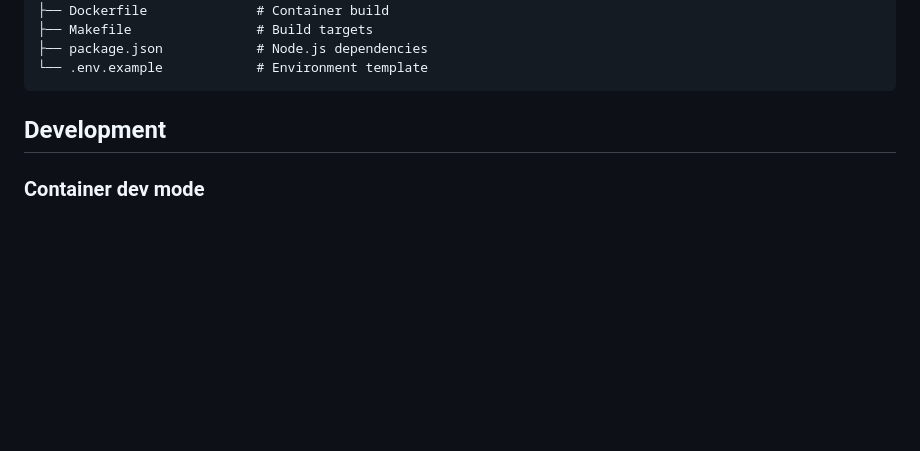
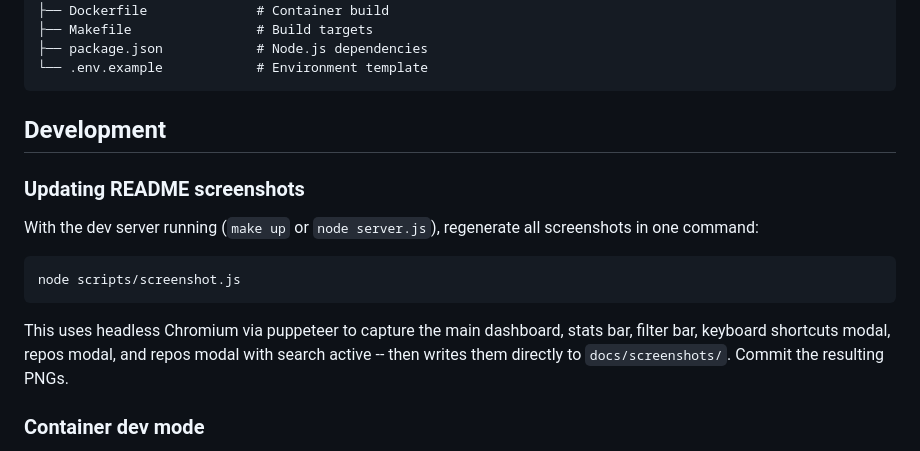
Before and after one commit to slmingol/pr-dashboard, a Markdown page: README.md, the part around the change. GitHub-like rendering; blank space fills up the shorter version.

Commit message:
Document screenshot script in README Development section
Co-Authored-By: Claude Sonnet 4.6 <noreply@anthropic.com>

````diff
--- a/README.md
+++ b/README.md
@@ -329,6 +329,16 @@ pr-dashboard/
 
 ## Development
 
+### Updating README screenshots
+
+With the dev server running (`make up` or `node server.js`), regenerate all screenshots in one command:
+
+```bash
+node scripts/screenshot.js
+```
+
+This uses headless Chromium via puppeteer to capture the main dashboard, stats bar, filter bar, keyboard shortcuts modal, repos modal, and repos modal with search active -- then writes them directly to `docs/screenshots/`. Commit the resulting PNGs.
+
 ### Container dev mode
 
 `make up` uses `docker-compose.override.yml` to mount `public/` and `server.js` as live volumes. Source changes are reflected immediately via `node --watch` without rebuilding the image.
````
